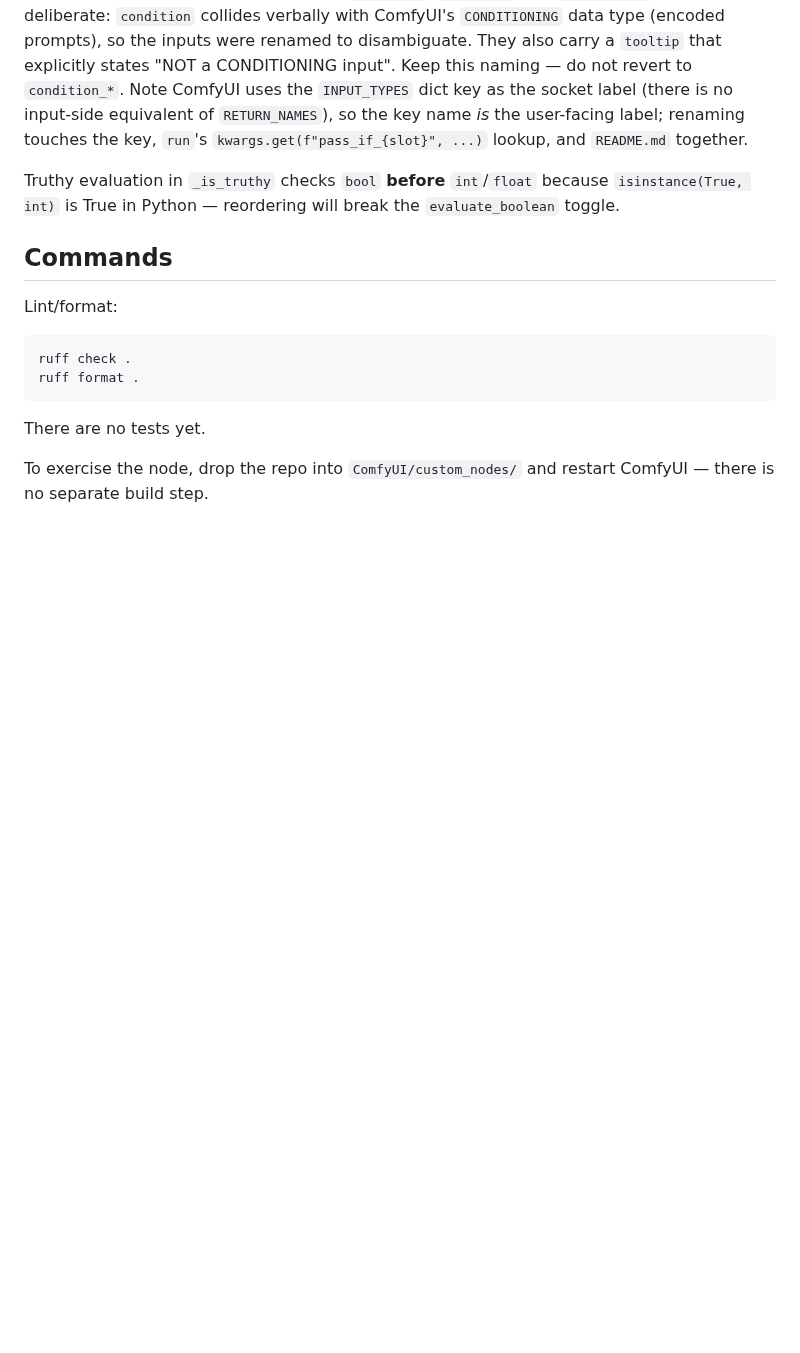
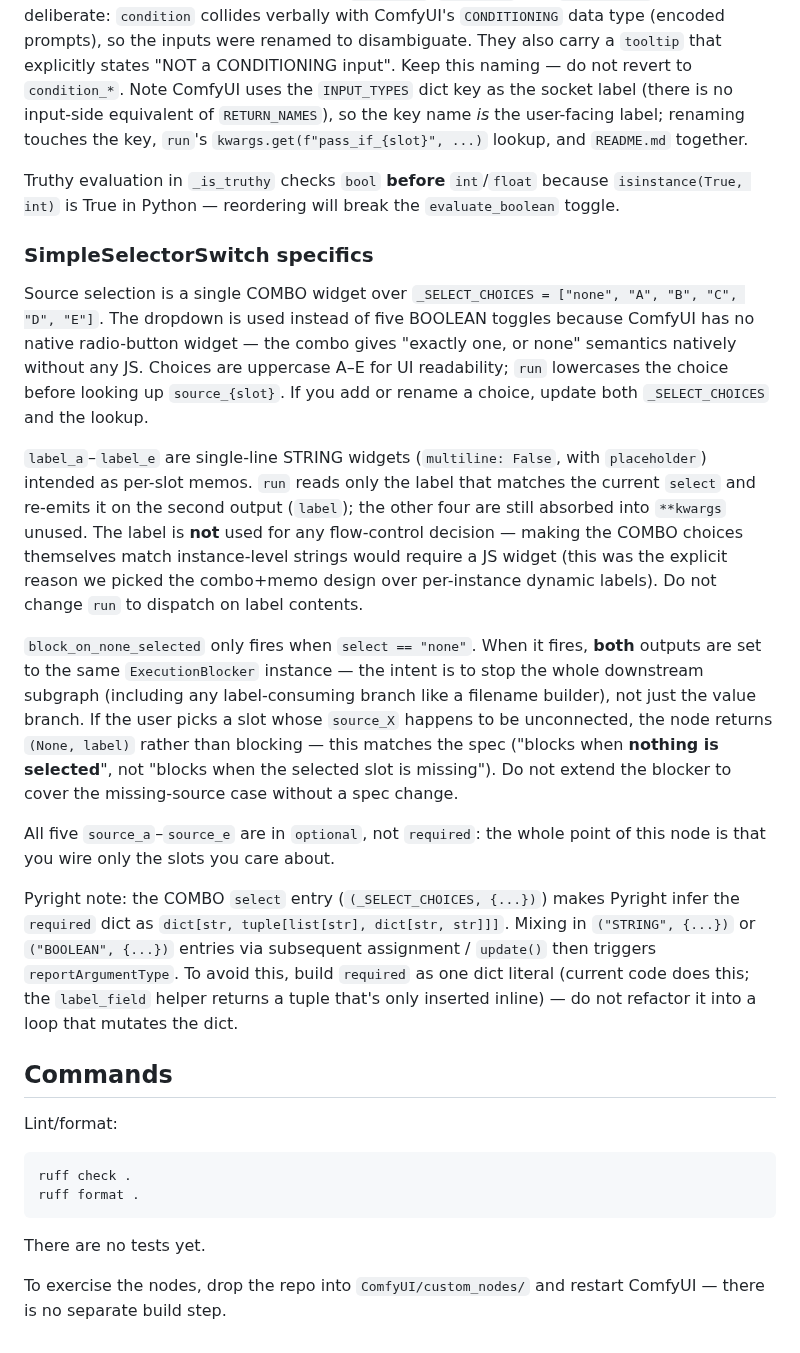
Before and after one commit to id-fa/ComfyUI-Lenient-Switch, a Markdown page: CLAUDE.md, the part around one of its changes. Drawn GitHub-style; blank space fills up the shorter version.

```diff
--- a/CLAUDE.md
+++ b/CLAUDE.md
@@ -20,6 +25,18 @@ Slot iteration: sources are tested in fixed order `A → B → C → D → E`. C
 The per-slot condition inputs are named **`pass_if_a`–`pass_if_e`**, not `condition_*`. This is deliberate: `condition` collides verbally with ComfyUI's `CONDITIONING` data type (encoded prompts), so the inputs were renamed to disambiguate. They also carry a `tooltip` that explicitly states "NOT a CONDITIONING input". Keep this naming — do not revert to `condition_*`. Note ComfyUI uses the `INPUT_TYPES` dict key as the socket label (there is no input-side equivalent of `RETURN_NAMES`), so the key name *is* the user-facing label; renaming touches the key, `run`'s `kwargs.get(f"pass_if_{slot}", ...)` lookup, and `README.md` together.
 
 Truthy evaluation in `_is_truthy` checks `bool` **before** `int`/`float` because `isinstance(True, int)` is True in Python — reordering will break the `evaluate_boolean` toggle.
+
+### SimpleSelectorSwitch specifics
+
+Source selection is a single COMBO widget over `_SELECT_CHOICES = ["none", "A", "B", "C", "D", "E"]`. The dropdown is used instead of five BOOLEAN toggles because ComfyUI has no native radio-button widget — the combo gives "exactly one, or none" semantics natively without any JS. Choices are uppercase A–E for UI readability; `run` lowercases the choice before looking up `source_{slot}`. If you add or rename a choice, update both `_SELECT_CHOICES` and the lookup.
+
+`label_a`–`label_e` are single-line STRING widgets (`multiline: False`, with `placeholder`) intended as per-slot memos. `run` reads only the label that matches the current `select` and re-emits it on the second output (`label`); the other four are still absorbed into `**kwargs` unused. The label is **not** used for any flow-control decision — making the COMBO choices themselves match instance-level strings would require a JS widget (this was the explicit reason we picked the combo+memo design over per-instance dynamic labels). Do not change `run` to dispatch on label contents.
+
+`block_on_none_selected` only fires when `select == "none"`. When it fires, **both** outputs are set to the same `ExecutionBlocker` instance — the intent is to stop the whole downstream subgraph (including any label-consuming branch like a filename builder), not just the value branch. If the user picks a slot whose `source_X` happens to be unconnected, the node returns `(None, label)` rather than blocking — this matches the spec ("blocks when **nothing is selected**", not "blocks when the selected slot is missing"). Do not extend the blocker to cover the missing-source case without a spec change.
+
+All five `source_a`–`source_e` are in `optional`, not `required`: the whole point of this node is that you wire only the slots you care about.
+
+Pyright note: the COMBO `select` entry (`(_SELECT_CHOICES, {...})`) makes Pyright infer the `required` dict as `dict[str, tuple[list[str], dict[str, str]]]`. Mixing in `("STRING", {...})` or `("BOOLEAN", {...})` entries via subsequent assignment / `update()` then triggers `reportArgumentType`. To avoid this, build `required` as one dict literal (current code does this; the `label_field` helper returns a tuple that's only inserted inline) — do not refactor it into a loop that mutates the dict.
 
 ## Commands
 
@@ -32,4 +49,4 @@ ruff format .
 
 There are no tests yet.
 
-To exercise the node, drop the repo into `ComfyUI/custom_nodes/` and restart ComfyUI — there is no separate build step.
+To exercise the nodes, drop the repo into `ComfyUI/custom_nodes/` and restart ComfyUI — there is no separate build step.
```
Also changed, not shown: other parts of CLAUDE.md (+10 -5 lines), README.md (+6 -4 lines), docs/screenshot4.png (added), 2 other files.
